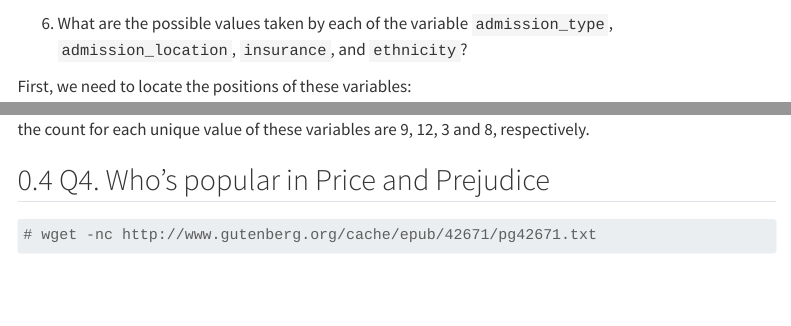
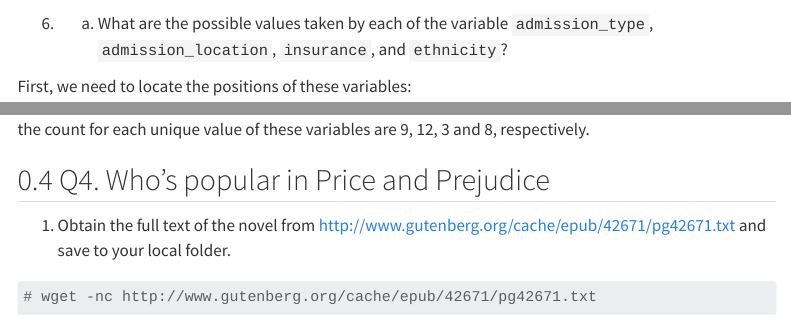
Before and after one commit to ivangong24/biostat-203b-2023-winter, a Quarto document (hw1/hw1.qmd): the page in a window 1100 px wide, from 2640 px down, and a second part further down, joined at a grey line. Rendered offline with R 4.5, knitr and Pandoc in place of Quarto, with nearby package versions; menus at the side of the page are left out; long lines of code are wrapped.

````diff
--- a/hw1/hw1.qmd
+++ b/hw1/hw1.qmd
@@ -102,7 +102,7 @@
 zcat < ~/mimic/core/admissions.csv.gz |  awk -F "," '{print $1}' | sort | uniq | wc -l
 ```
 
-6. What are the possible values taken by each of the variable `admission_type`, `admission_location`, `insurance`, and `ethnicity`?
+6. a) What are the possible values taken by each of the variable `admission_type`, `admission_location`, `insurance`, and `ethnicity`?
 
 
 First, we need to locate the positions of these variables:
@@ -133,6 +133,7 @@
 
 ## Q4. Who's popular in Price and Prejudice
 
+1. Obtain the full text of the novel from http://www.gutenberg.org/cache/epub/42671/pg42671.txt and save to your local folder.
 ```{bash}
 # wget -nc http://www.gutenberg.org/cache/epub/42671/pg42671.txt
 ```
````
Also changed, not shown: hw1/hw1.qmd (2 more changed lines).
